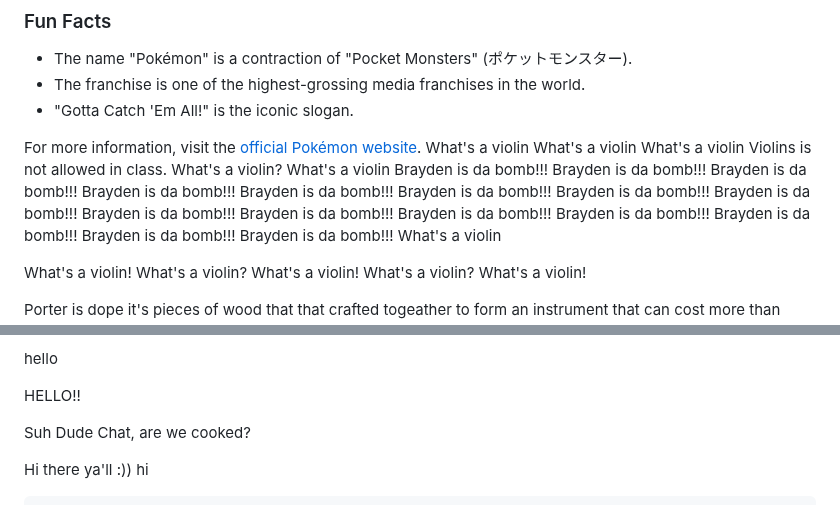
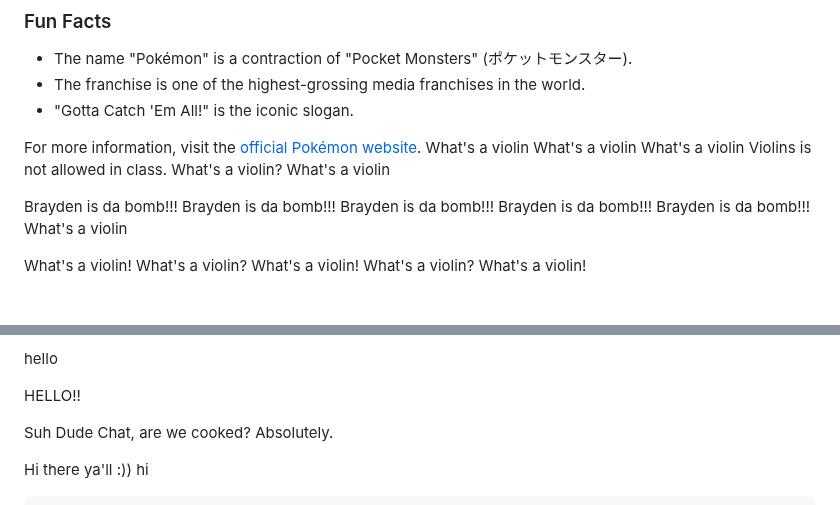
Before and after one commit to UTT-Connole/class-api-IT4200-2025-fall, a Markdown page: README.md, 2 parts joined by grey strips. GitHub-like rendering.

```diff
--- a/README.md
+++ b/README.md
@@ -94,16 +94,7 @@ What's a violin
 Violins is not allowed in class.
 What's a violin?
 What's a violin
-Brayden is da bomb!!!
-Brayden is da bomb!!!
-Brayden is da bomb!!!
-Brayden is da bomb!!!
-Brayden is da bomb!!!
-Brayden is da bomb!!!
-Brayden is da bomb!!!
-Brayden is da bomb!!!
-Brayden is da bomb!!!
-Brayden is da bomb!!!
+
 Brayden is da bomb!!!
 Brayden is da bomb!!!
 Brayden is da bomb!!!
@@ -179,7 +170,7 @@ HELLO!!
 
 
 Suh Dude
-Chat, are we cooked?
+Chat, are we cooked? Absolutely.
 
 Hi there ya'll :))
 hi
```
